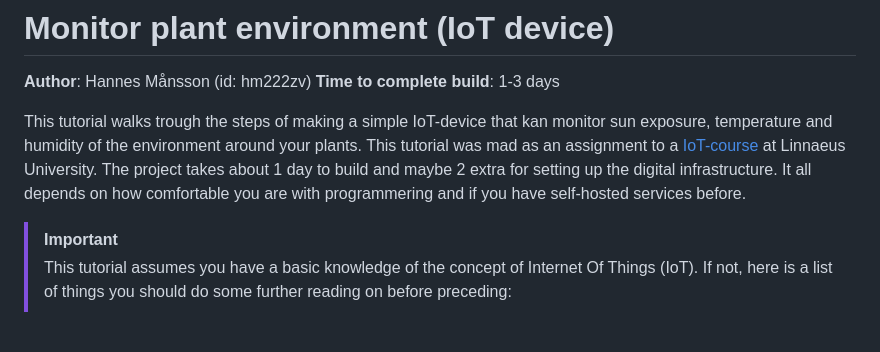
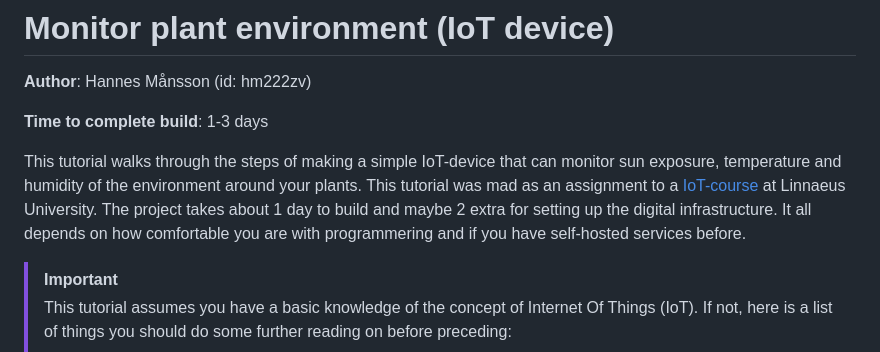
Before and after one commit to pajserman/IoT-plants, a Markdown page: README.md, the part around the change printed below. Drawn GitHub-style; blank space fills up the shorter version.

Commit message:
fixed small things

```diff
--- a/README.md
+++ b/README.md
@@ -1,9 +1,10 @@
 # Monitor plant environment (IoT device)
 
 **Author**: Hannes Månsson (id: hm222zv)
+
 **Time to complete build**: 1-3 days
 
-This tutorial walks trough the steps of making a simple IoT-device that kan monitor sun exposure, temperature and humidity of the environment around your plants. This tutorial was mad as an assignment to a [IoT-course](https://lnu.se/en/course/introduction-to-applied-internet-of-things/distance-international-summer/) at Linnaeus University. The project takes about 1 day to build and maybe 2 extra for setting up the digital infrastructure. It all depends on how comfortable you are with programmering and if you have self-hosted services before.
+This tutorial walks through the steps of making a simple IoT-device that can monitor sun exposure, temperature and humidity of the environment around your plants. This tutorial was mad as an assignment to a [IoT-course](https://lnu.se/en/course/introduction-to-applied-internet-of-things/distance-international-summer/) at Linnaeus University. The project takes about 1 day to build and maybe 2 extra for setting up the digital infrastructure. It all depends on how comfortable you are with programmering and if you have self-hosted services before.
 
 > [!IMPORTANT]
 > This tutorial assumes you have a basic knowledge of the concept of Internet Of Things (IoT). If not, here is a list of things you should do some further reading on before preceding:
```
Also changed, not shown: other parts of README.md (+4 -3 lines).
